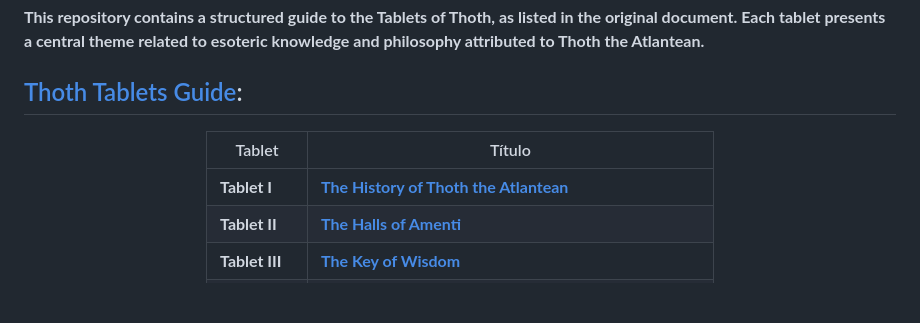
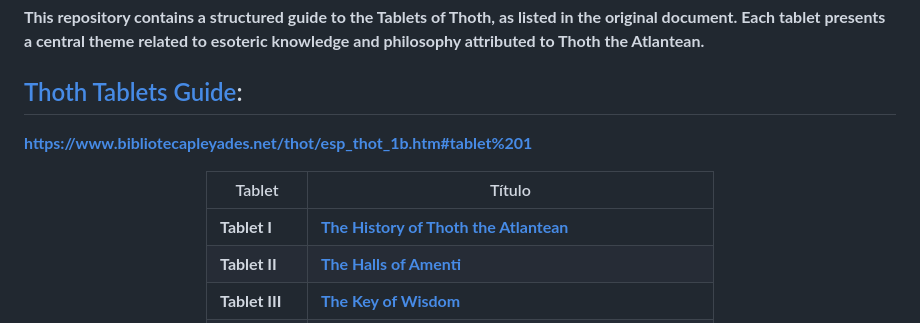
Before and after one commit to FabianaCampanari/Thot-MentalistQ-GameQ, a Markdown page: README.md, the part around one of its changes. Drawn GitHub-style; blank space fills up the shorter version.

```diff
--- a/README.md
+++ b/README.md
@@ -260,6 +260,7 @@ This repository contains a structured guide to the Tablets of Thoth, as listed i
 
 <b><b>
 
+https://www.bibliotecapleyades.net/thot/esp_thot_1b.htm#tablet%201
 
 <div align="center">
 
```
Also changed, not shown: other parts of README.md (+1 -1 lines).
